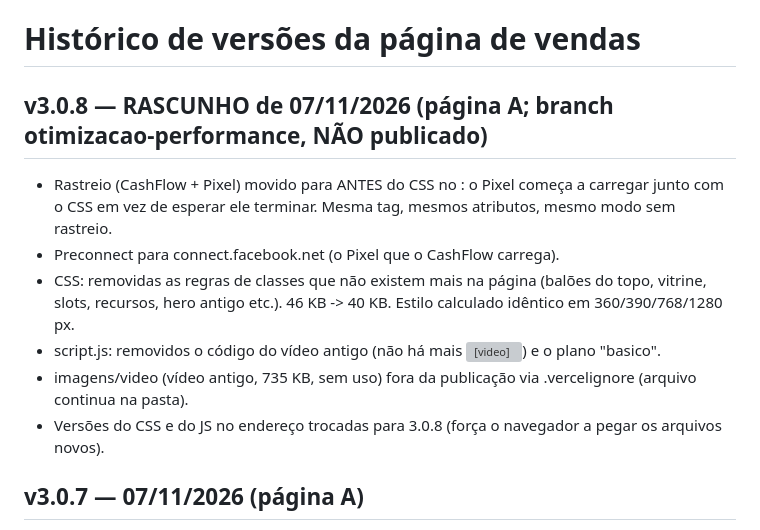
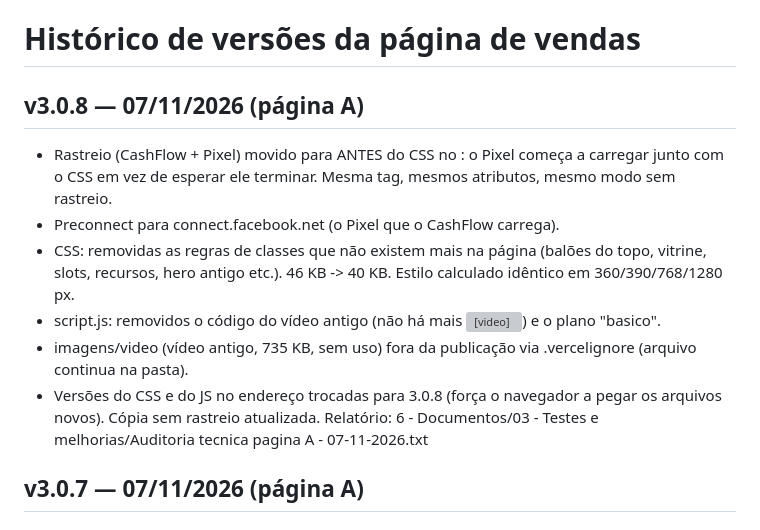
Before and after one commit to luiz2230lfr/pv-calculadora, a Markdown page: VERSOES.md, the part around the change. Drawn GitHub-style; grey boxes are pictures that could not be loaded.

Commit message:
VERSOES: v3.0.8 publicada
Co-Authored-By: Claude Opus 5.5 <noreply@anthropic.com>

```diff
--- a/VERSOES.md
+++ b/VERSOES.md
@@ -1,12 +1,12 @@
 # Histórico de versões da página de vendas
 
-## v3.0.8 — RASCUNHO de 07/11/2026 (página A; branch otimizacao-performance, NÃO publicado)
+## v3.0.8 — 07/11/2026 (página A)
 - Rastreio (CashFlow + Pixel) movido para ANTES do CSS no <head>: o Pixel começa a carregar junto com o CSS em vez de esperar ele terminar. Mesma tag, mesmos atributos, mesmo modo sem rastreio.
 - Preconnect para connect.facebook.net (o Pixel que o CashFlow carrega).
 - CSS: removidas as regras de classes que não existem mais na página (balões do topo, vitrine, slots, recursos, hero antigo etc.). 46 KB -> 40 KB. Estilo calculado idêntico em 360/390/768/1280 px.
 - script.js: removidos o código do vídeo antigo (não há mais <video>) e o plano "basico".
 - imagens/video (vídeo antigo, 735 KB, sem uso) fora da publicação via .vercelignore (arquivo continua na pasta).
-- Versões do CSS e do JS no endereço trocadas para 3.0.8 (força o navegador a pegar os arquivos novos).
+- Versões do CSS e do JS no endereço trocadas para 3.0.8 (força o navegador a pegar os arquivos novos). Cópia sem rastreio atualizada. Relatório: 6 - Documentos/03 - Testes e melhorias/Auditoria tecnica pagina A - 07-11-2026.txt
 
 ## v3.0.7 — 07/11/2026 (página A)
 - Botão do card da oferta: "QUERO MINHA CALCULADORA!" (antes "Quero minha calculadora com os 5 bônus"). Resto igual. Cópia sem rastreio atualizada.
```
